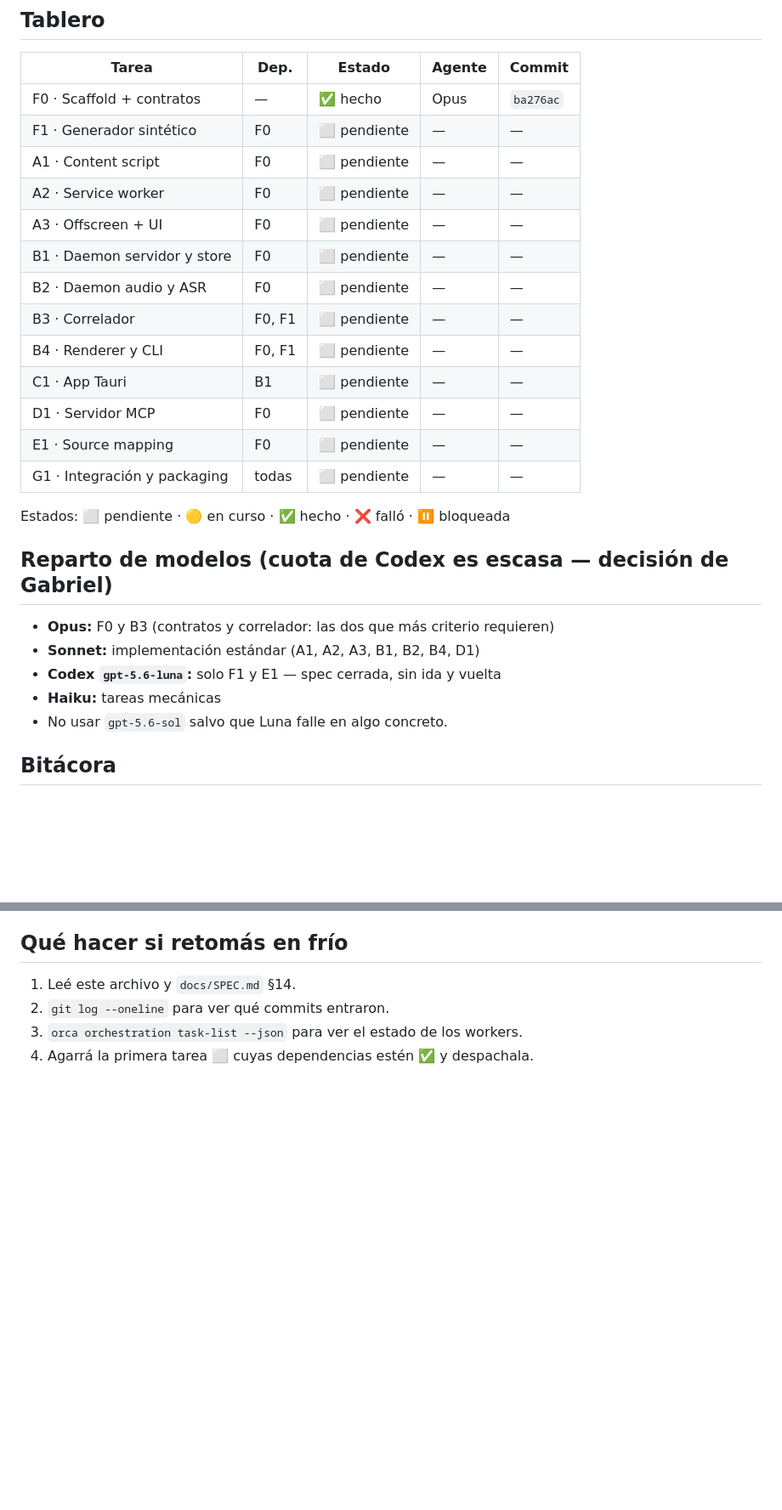
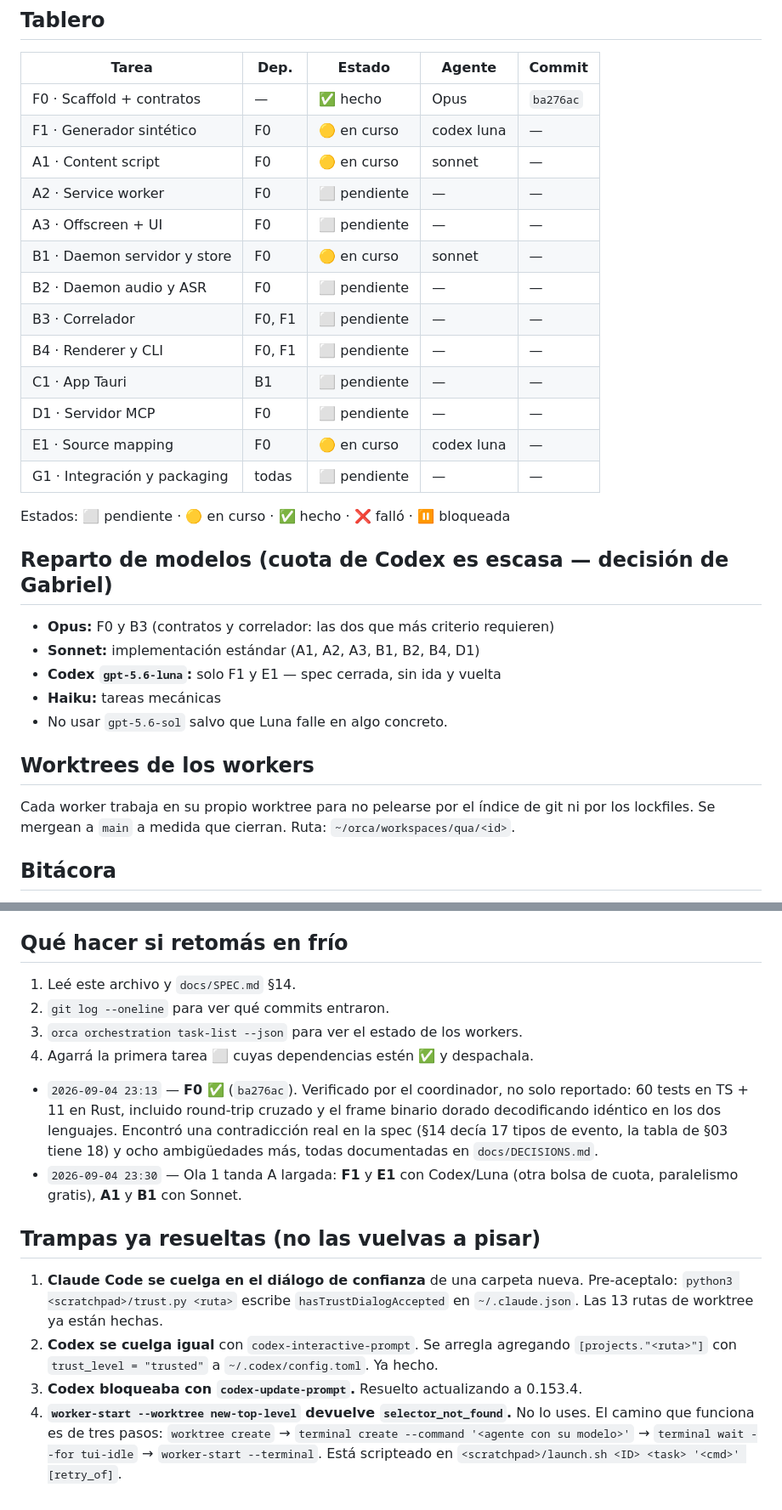
Before and after one commit to Gabriel100201/qua, a Markdown page: STATE.md, 2 parts joined by grey strips. Shown at 85% size. Rendered like a GitHub page; blank space fills up the shorter version.

Commit message:
coordinador: F0 verificada, ola 1 tanda A en vuelo
Co-Authored-By: Claude Opus 5 (1M context) <noreply@anthropic.com>
Claude-Session: https://claude.ai/code/session_01CFmab2Ns5Yrxu8Ydv2bbis

```diff
--- a/STATE.md
+++ b/STATE.md
@@ -27,17 +27,17 @@
 | Tarea | Dep. | Estado | Agente | Commit |
 |---|---|---|---|---|
 | F0 · Scaffold + contratos      | —      | ✅ hecho | Opus | `ba276ac` |
-| F1 · Generador sintético       | F0     | ⬜ pendiente | — | — |
-| A1 · Content script            | F0     | ⬜ pendiente | — | — |
+| F1 · Generador sintético       | F0     | 🟡 en curso | codex luna | — |
+| A1 · Content script            | F0     | 🟡 en curso | sonnet | — |
 | A2 · Service worker            | F0     | ⬜ pendiente | — | — |
 | A3 · Offscreen + UI            | F0     | ⬜ pendiente | — | — |
-| B1 · Daemon servidor y store   | F0     | ⬜ pendiente | — | — |
+| B1 · Daemon servidor y store   | F0     | 🟡 en curso | sonnet | — |
 | B2 · Daemon audio y ASR        | F0     | ⬜ pendiente | — | — |
 | B3 · Correlador                | F0, F1 | ⬜ pendiente | — | — |
 | B4 · Renderer y CLI            | F0, F1 | ⬜ pendiente | — | — |
 | C1 · App Tauri                 | B1     | ⬜ pendiente | — | — |
 | D1 · Servidor MCP              | F0     | ⬜ pendiente | — | — |
-| E1 · Source mapping            | F0     | ⬜ pendiente | — | — |
+| E1 · Source mapping            | F0     | 🟡 en curso | codex luna | — |
 | G1 · Integración y packaging   | todas  | ⬜ pendiente | — | — |
 
 Estados: ⬜ pendiente · 🟡 en curso · ✅ hecho · ❌ falló · ⏸️ bloqueada
@@ -49,6 +49,11 @@ Estados: ⬜ pendiente · 🟡 en curso · ✅ hecho · ❌ falló · ⏸️ blo
 - **Codex `gpt-5.6-luna`:** solo F1 y E1 — spec cerrada, sin ida y vuelta
 - **Haiku:** tareas mecánicas
 - No usar `gpt-5.6-sol` salvo que Luna falle en algo concreto.
+
+## Worktrees de los workers
+
+Cada worker trabaja en su propio worktree para no pelearse por el índice de git ni por los
+lockfiles. Se mergean a `main` a medida que cierran. Ruta: `~/orca/workspaces/qua/<id>`.
 
 ## Bitácora
 
@@ -69,3 +74,23 @@ Estados: ⬜ pendiente · 🟡 en curso · ✅ hecho · ❌ falló · ⏸️ blo
 2. `git log --oneline` para ver qué commits entraron.
 3. `orca orchestration task-list --json` para ver el estado de los workers.
 4. Agarrá la primera tarea ⬜ cuyas dependencias estén ✅ y despachala.
+- `2026-09-04 23:13` — **F0 ✅** (`ba276ac`). Verificado por el coordinador, no solo reportado:
+  60 tests en TS + 11 en Rust, incluido round-trip cruzado y el frame binario dorado
+  decodificando idéntico en los dos lenguajes. Encontró una contradicción real en la spec
+  (§14 decía 17 tipos de evento, la tabla de §03 tiene 18) y ocho ambigüedades más, todas
+  documentadas en `docs/DECISIONS.md`.
+- `2026-09-04 23:30` — Ola 1 tanda A largada: **F1** y **E1** con Codex/Luna (otra bolsa de
+  cuota, paralelismo gratis), **A1** y **B1** con Sonnet.
+
+## Trampas ya resueltas (no las vuelvas a pisar)
+
+1. **Claude Code se cuelga en el diálogo de confianza** de una carpeta nueva. Pre-aceptalo:
+   `python3 <scratchpad>/trust.py <ruta>` escribe `hasTrustDialogAccepted` en `~/.claude.json`.
+   Las 13 rutas de worktree ya están hechas.
+2. **Codex se cuelga igual** con `codex-interactive-prompt`. Se arregla agregando
+   `[projects."<ruta>"]` con `trust_level = "trusted"` a `~/.codex/config.toml`. Ya hecho.
+3. **Codex bloqueaba con `codex-update-prompt`.** Resuelto actualizando a 0.153.4.
+4. **`worker-start --worktree new-top-level` devuelve `selector_not_found`.** No lo uses.
+   El camino que funciona es de tres pasos: `worktree create` → `terminal create --command
+   '<agente con su modelo>'` → `terminal wait --for tui-idle` → `worker-start --terminal`.
+   Está scripteado en `<scratchpad>/launch.sh <ID> <task> '<cmd>' [retry_of]`.
```
